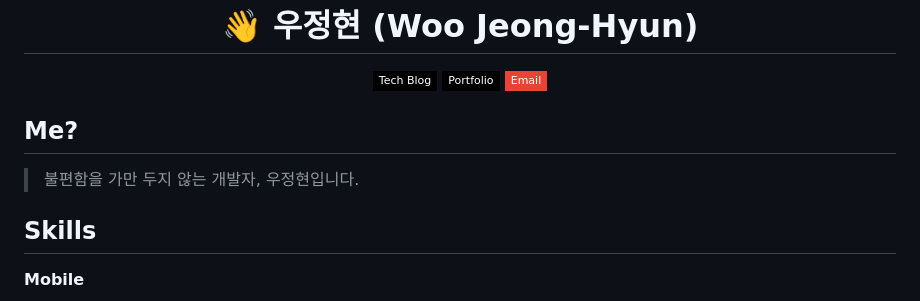
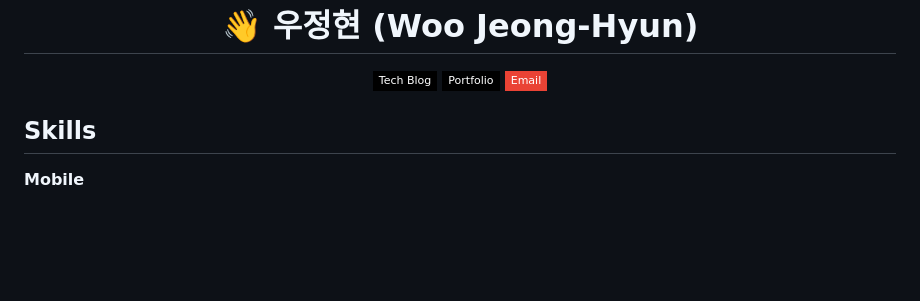
Before and after one commit to CommitTheKermit/CommitTheKermit, a Markdown page: README.md, the part around the change. Rendered like a GitHub page; badges without logos; blank space fills up the shorter version.

Commit message:
Remove personal introduction from README
Removed personal introduction section from README.

```diff
--- a/README.md
+++ b/README.md
@@ -5,10 +5,6 @@
   <a href="https://www.notion.so/966d3c0be27744d6ab921759b07b13c1"><img src="https://img.shields.io/badge/Portfolio-000000?style=flat-square&logo=notion&logoColor=white"/></a>
   <a href="mailto:commit3921@gmail.com"><img src="https://img.shields.io/badge/Email-EA4335?style=flat-square&logo=gmail&logoColor=white"/></a>
 </p>
-
-## Me?
-
-> 불편함을 가만 두지 않는 개발자, 우정현입니다.
 
 ## Skills
 
```
